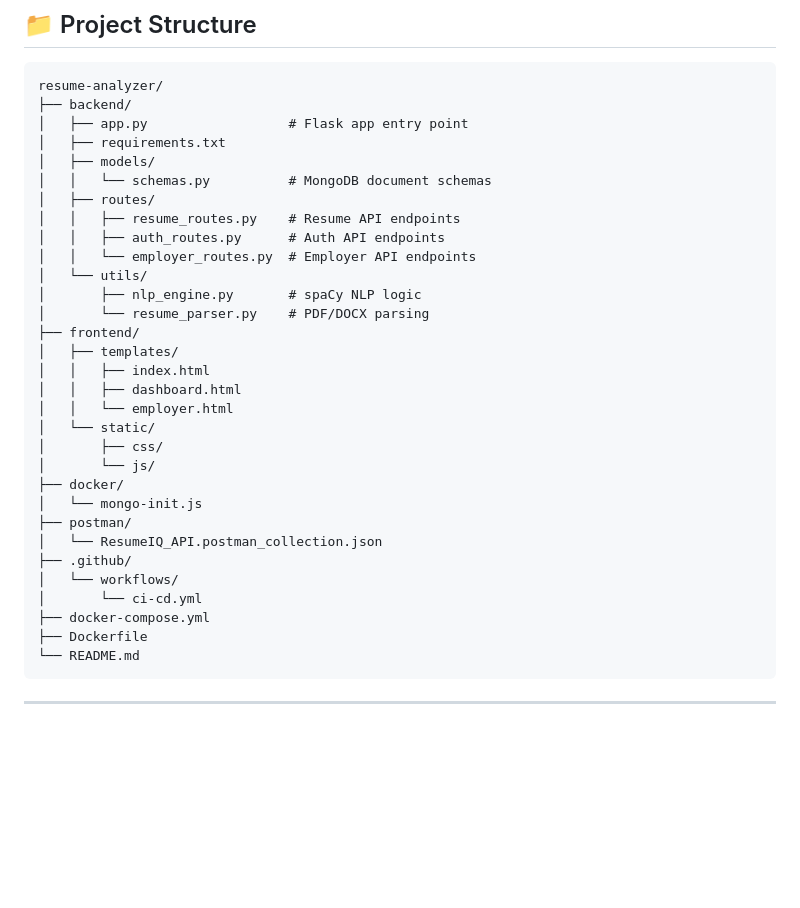
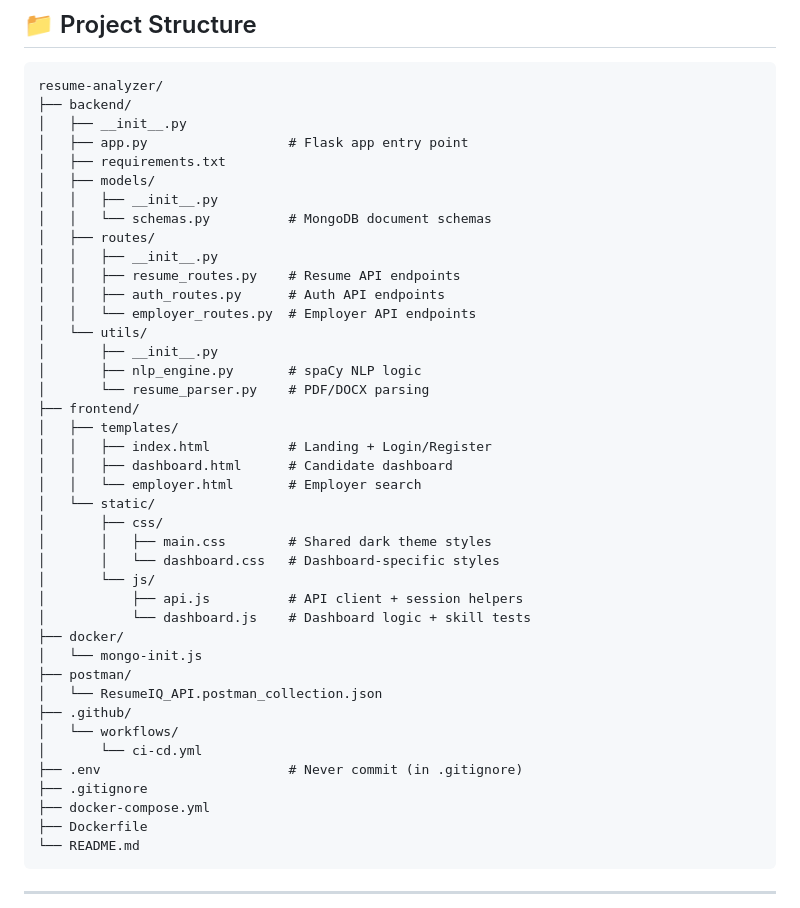
Before and after one commit to Akshayak5/RESUME-ANALYZER, a Markdown page: README.md, the part around the change. Drawn GitHub-style; blank space fills up the shorter version.

````diff
--- a/README.md
+++ b/README.md
@@ -111,25 +111,33 @@ docker-compose up --build
 ```
 resume-analyzer/
 ├── backend/
+│   ├── __init__.py
 │   ├── app.py                  # Flask app entry point
 │   ├── requirements.txt
 │   ├── models/
+│   │   ├── __init__.py
 │   │   └── schemas.py          # MongoDB document schemas
 │   ├── routes/
+│   │   ├── __init__.py
 │   │   ├── resume_routes.py    # Resume API endpoints
 │   │   ├── auth_routes.py      # Auth API endpoints
 │   │   └── employer_routes.py  # Employer API endpoints
 │   └── utils/
+│       ├── __init__.py
 │       ├── nlp_engine.py       # spaCy NLP logic
 │       └── resume_parser.py    # PDF/DOCX parsing
 ├── frontend/
 │   ├── templates/
-│   │   ├── index.html
-│   │   ├── dashboard.html
-│   │   └── employer.html
+│   │   ├── index.html          # Landing + Login/Register
+│   │   ├── dashboard.html      # Candidate dashboard
+│   │   └── employer.html       # Employer search
 │   └── static/
 │       ├── css/
+│       │   ├── main.css        # Shared dark theme styles
+│       │   └── dashboard.css   # Dashboard-specific styles
 │       └── js/
+│           ├── api.js          # API client + session helpers
+│           └── dashboard.js    # Dashboard logic + skill tests
 ├── docker/
 │   └── mongo-init.js
 ├── postman/
@@ -137,6 +145,8 @@ resume-analyzer/
 ├── .github/
 │   └── workflows/
 │       └── ci-cd.yml
+├── .env                        # Never commit (in .gitignore)
+├── .gitignore
 ├── docker-compose.yml
 ├── Dockerfile
 └── README.md
````
